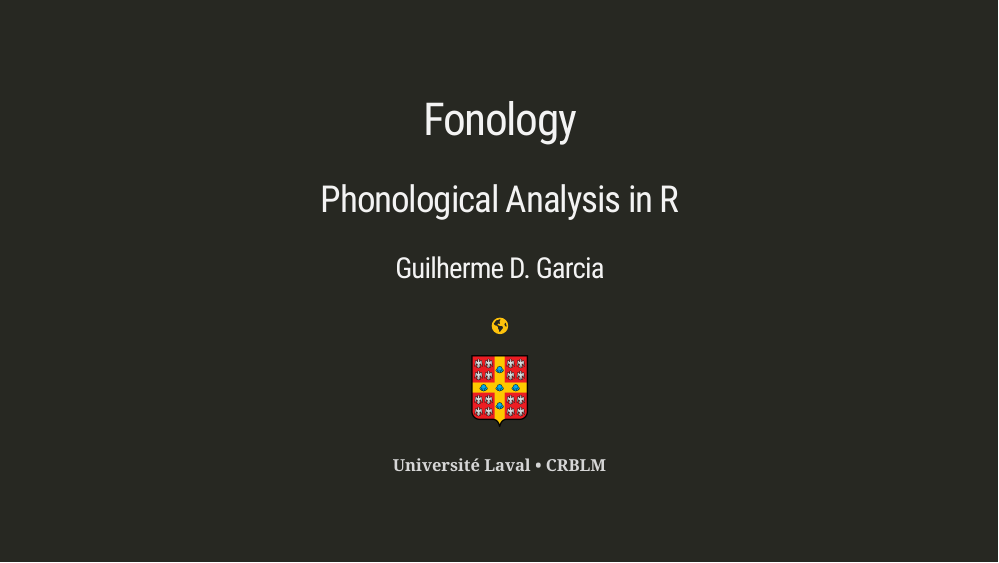
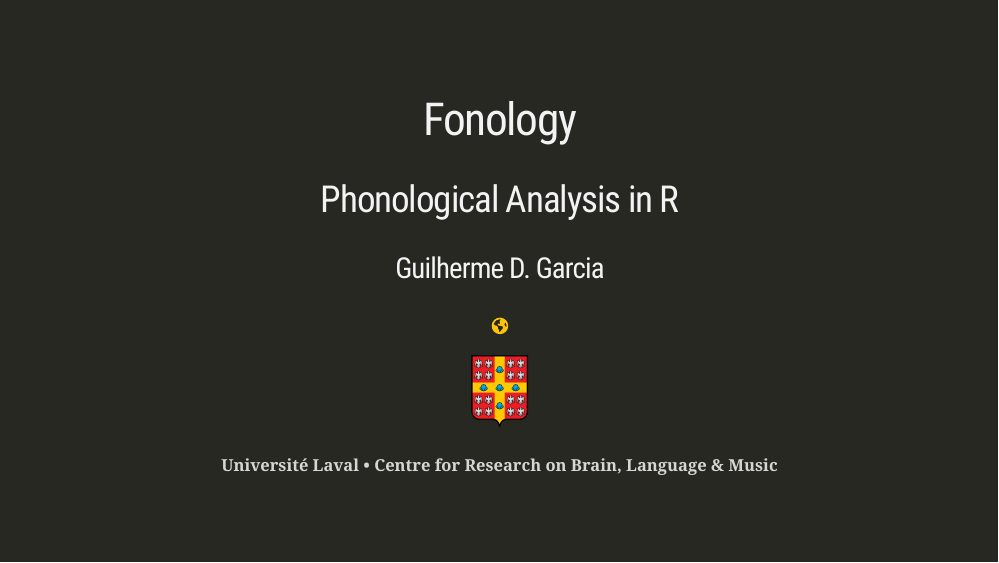
Before and after one commit to guilhermegarcia/fonology_fr, an R Markdown document (index.Rmd): page 1 of 26. The pictures show the slides in the output file index.html that the author committed with the source; the slides are laid out offline by our stand-in for remark.js, each with all of its steps uncovered, in fonts that may differ from those the slides ask for, and without slide numbers, shadows or browser add-ons; a font, style sheet, LaTeX package, included part or bibliography that could not be used is replaced or left out; library style sheets and scripts come from the installed R packages.

Commit message:
updated css

```diff
--- a/index.Rmd
+++ b/index.Rmd
@@ -39,7 +39,7 @@ class: inverse, center, middle
 <img src="ULaval2.png" alt="Université Laval" style="width:7%">
 
 
-#### Université Laval • CRBLM
+#### Université Laval • Centre for Research on Brain, Language & Music
 
 ---
 
```
Also changed, not shown: index.html.
